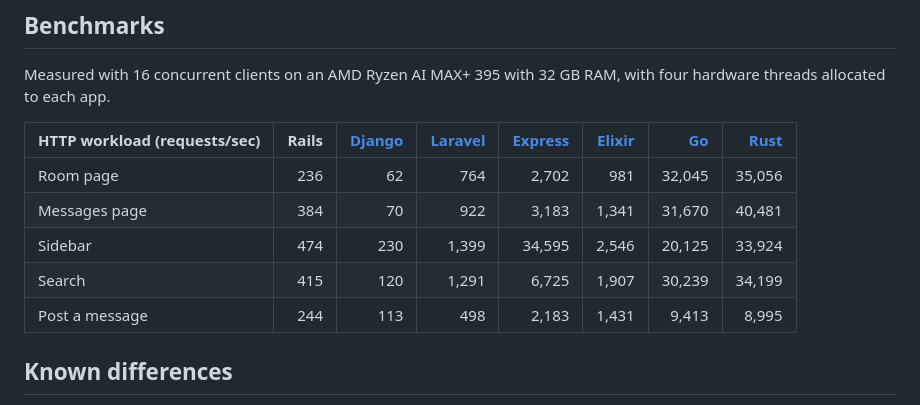
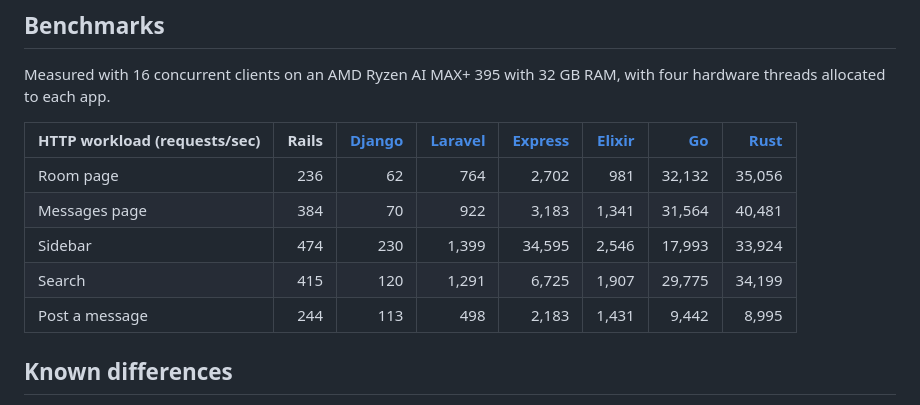
Before and after one commit to basecamp/once-campfire-django, a Markdown page: README.md, the part around the change. Rendered like a GitHub page.

Commit message:
Refresh Go measurements after final sidebar correction

```diff
--- a/README.md
+++ b/README.md
@@ -36,11 +36,11 @@ with four hardware threads allocated to each app.
 
 | HTTP workload (requests/sec) | Rails | [Django](https://github.com/basecamp/once-campfire-django) | [Laravel](https://github.com/basecamp/once-campfire-laravel) | [Express](https://github.com/basecamp/once-campfire-express) | [Elixir](https://github.com/basecamp/once-campfire-elixir) | [Go](https://github.com/basecamp/once-campfire-go) | [Rust](https://github.com/basecamp/once-campfire-rust) |
 |---|---:|---:|---:|---:|---:|---:|---:|
-| Room page | 236 | 62 | 764 | 2,702 | 981 | 32,045 | 35,056 |
-| Messages page | 384 | 70 | 922 | 3,183 | 1,341 | 31,670 | 40,481 |
-| Sidebar | 474 | 230 | 1,399 | 34,595 | 2,546 | 20,125 | 33,924 |
-| Search | 415 | 120 | 1,291 | 6,725 | 1,907 | 30,239 | 34,199 |
-| Post a message | 244 | 113 | 498 | 2,183 | 1,431 | 9,413 | 8,995 |
+| Room page | 236 | 62 | 764 | 2,702 | 981 | 32,132 | 35,056 |
+| Messages page | 384 | 70 | 922 | 3,183 | 1,341 | 31,564 | 40,481 |
+| Sidebar | 474 | 230 | 1,399 | 34,595 | 2,546 | 17,993 | 33,924 |
+| Search | 415 | 120 | 1,291 | 6,725 | 1,907 | 29,775 | 34,199 |
+| Post a message | 244 | 113 | 498 | 2,183 | 1,431 | 9,442 | 8,995 |
 
 
 ## Known differences
```
